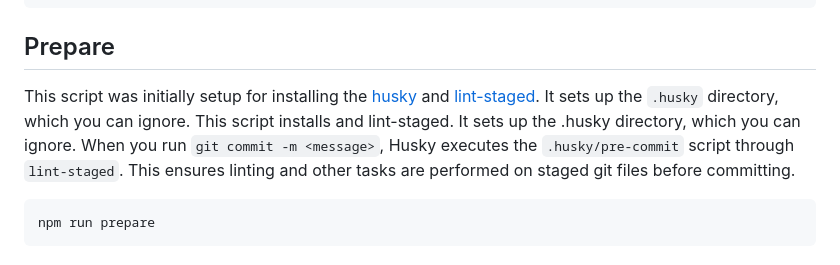
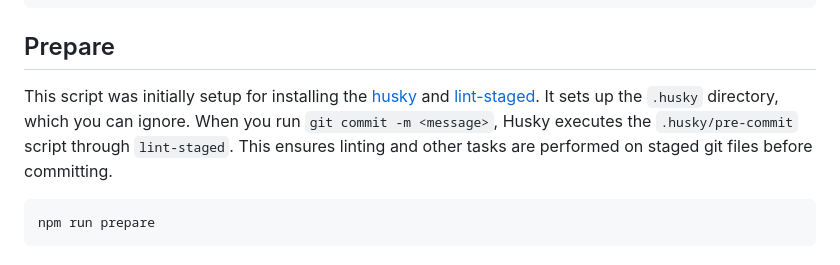
Before and after one commit to timothyguo86/webpack-starter, a Markdown page: README.md, the part around the change. GitHub-like rendering.

Commit message:
[docs] Update README

````diff
--- a/README.md
+++ b/README.md
@@ -82,7 +82,7 @@ npm run lint
 
 ## Prepare
 
-This script was initially setup for installing the [husky](https://github.com/typicode/husky) and [lint-staged](https://github.com/lint-staged/lint-staged). It sets up the `.husky` directory, which you can ignore. This script installs and lint-staged. It sets up the .husky directory, which you can ignore. When you run `git commit -m <message>`, Husky executes the `.husky/pre-commit` script through `lint-staged`. This ensures linting and other tasks are performed on staged git files before committing.
+This script was initially setup for installing the [husky](https://github.com/typicode/husky) and [lint-staged](https://github.com/lint-staged/lint-staged). It sets up the `.husky` directory, which you can ignore. When you run `git commit -m <message>`, Husky executes the `.husky/pre-commit` script through `lint-staged`. This ensures linting and other tasks are performed on staged git files before committing.
 
 ```bash
 npm run prepare
````
